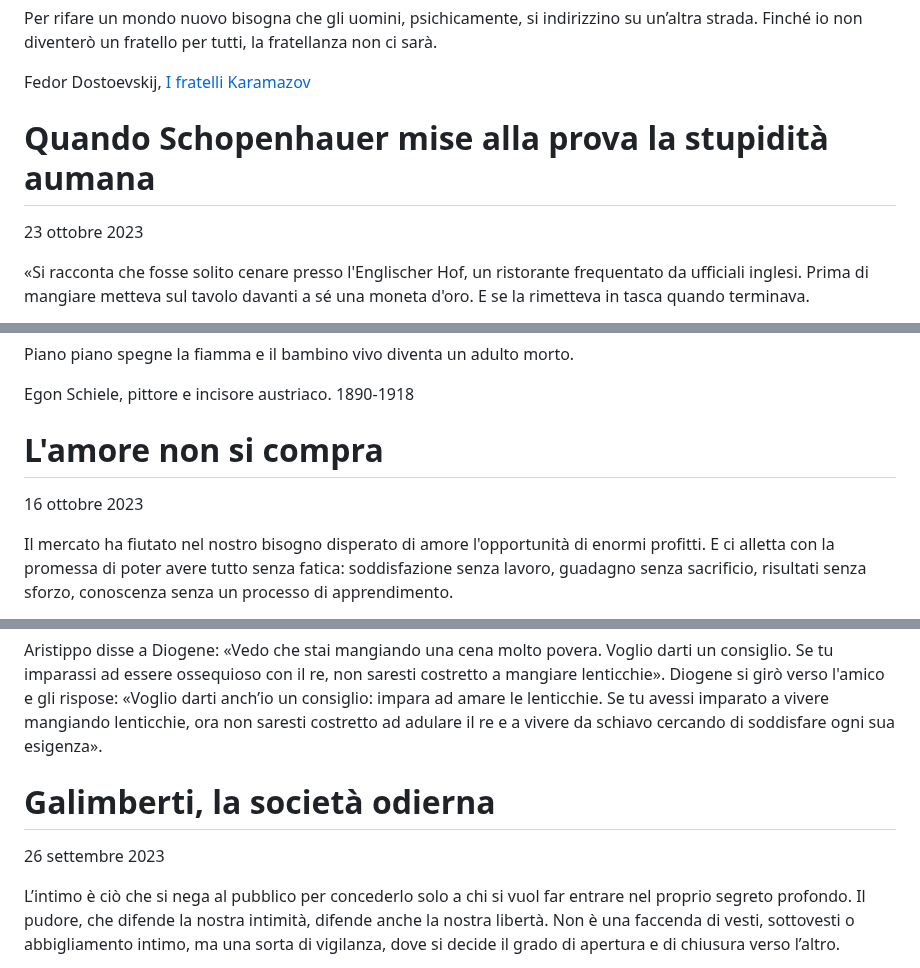
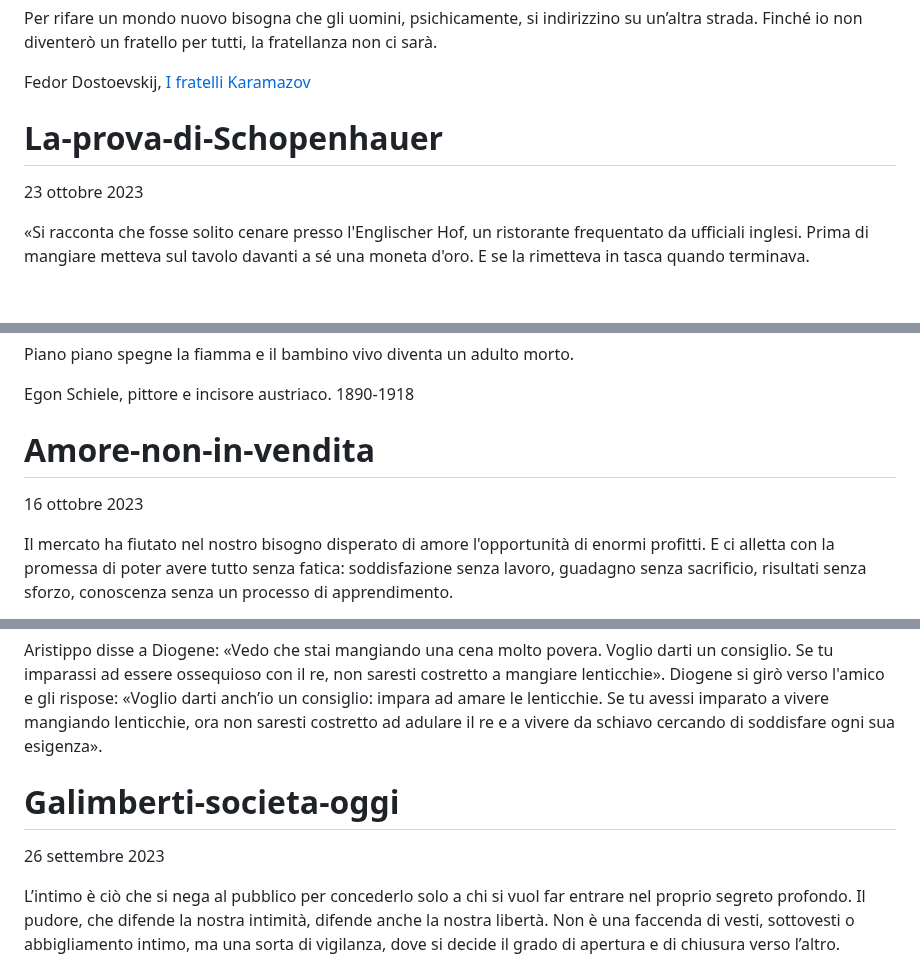
Before and after one commit to yuridiprodo/yuridiprodo.github.io, a Markdown page: pages/social.md, 3 parts joined by grey strips. Drawn GitHub-style; blank space fills up the shorter version.

```diff
--- a/pages/social.md
+++ b/pages/social.md
@@ -1893,8 +1893,8 @@ Per rifare un mondo nuovo bisogna che gli uomini, psichicamente, si indirizzino
 
 Fedor Dostoevskij, [I fratelli Karamazov](https://amzn.to/44QD4YG)
 
-# Quando Schopenhauer mise alla prova la stupidità aumana
-<p id="20231023">23 ottobre 2023</p>
+# La-prova-di-Schopenhauer
+23 ottobre 2023
 
 «Si racconta che fosse solito cenare presso l'Englischer Hof, un ristorante frequentato da ufficiali inglesi. Prima di mangiare metteva sul tavolo davanti a sé una moneta d'oro. E se la rimetteva in tasca quando terminava.
 
@@ -1924,8 +1924,8 @@ Piano piano spegne la fiamma e il bambino vivo diventa un adulto morto.
 
 Egon Schiele, pittore e incisore austriaco. 1890-1918
 
-# L'amore non si compra
-<p id="20231016">16 ottobre 2023</p>
+# Amore-non-in-vendita
+16 ottobre 2023
 
 Il mercato ha fiutato nel nostro bisogno disperato di amore l'opportunità di enormi profitti. E ci alletta con la promessa di poter avere tutto senza fatica: soddisfazione senza lavoro, guadagno senza sacrificio, risultati senza sforzo, conoscenza senza un processo di apprendimento.
 
@@ -2004,8 +2004,8 @@ Un giorno Diogene stava mangiando la sua cena, una cena semplice fatta di pane e
 
 Aristippo disse a Diogene: «Vedo che stai mangiando una cena molto povera. Voglio darti un consiglio. Se tu imparassi ad essere ossequioso con il re, non saresti costretto a mangiare lenticchie». Diogene si girò verso l'amico e gli rispose: «Voglio darti anch’io un consiglio: impara ad amare le lenticchie. Se tu avessi imparato a vivere mangiando lenticchie, ora non saresti costretto ad adulare il re e a vivere da schiavo cercando di soddisfare ogni sua esigenza».
 
-# Galimberti, la società odierna
-<p id="20230926">26 settembre 2023</p>
+# Galimberti-societa-oggi
+26 settembre 2023
 
 L’intimo è ciò che si nega al pubblico per concederlo solo a chi si vuol far entrare nel proprio segreto profondo. Il pudore, che difende la nostra intimità, difende anche la nostra libertà.
 Non è una faccenda di vesti, sottovesti o abbigliamento intimo, ma una sorta di vigilanza, dove si decide il grado di apertura e di chiusura verso l’altro.
```
Also changed, not shown: other parts of pages/social.md (+23 -23 lines), articles/2025-03-17-registro-elettronico.md (+3 -3 lines), pages/libri.md (+15 -14 lines).
